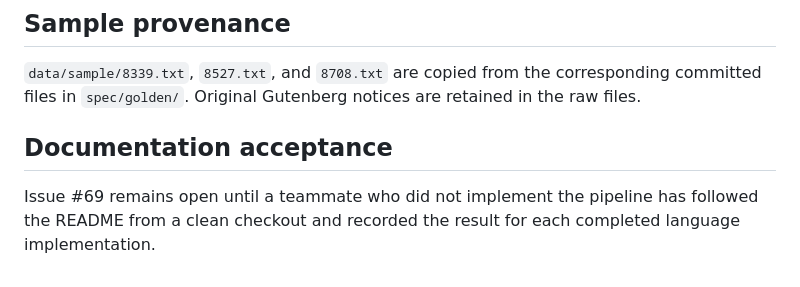
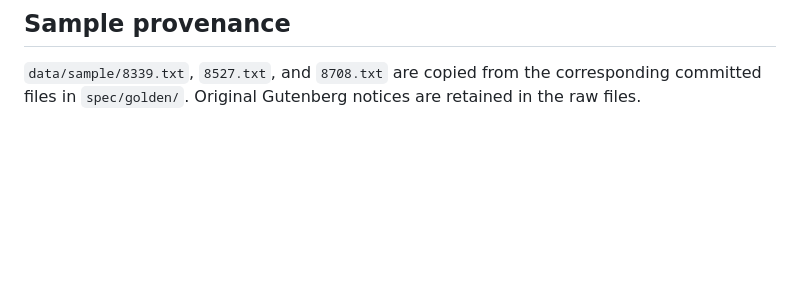
Before and after one commit to PIE-data/stage_1, a Markdown page: README.md, the part around the change. Rendered like a GitHub page; blank space fills up the shorter version.

Commit message:
docs: remove obsolete acceptance note for issue #69

```diff
--- a/README.md
+++ b/README.md
@@ -375,9 +375,3 @@ Human-readable diagnostics go to stderr.
 `data/sample/8339.txt`, `8527.txt`, and `8708.txt` are copied from the
 corresponding committed files in `spec/golden/`. Original Gutenberg notices
 are retained in the raw files.
-
-## Documentation acceptance
-
-Issue #69 remains open until a teammate who did not implement the pipeline
-has followed the README from a clean checkout and recorded the result for
-each completed language implementation.
```
